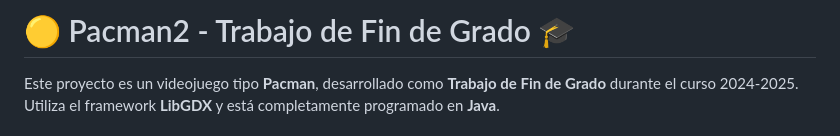
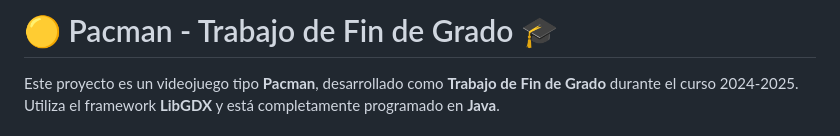
Before and after one commit to MariaHermosell/Pacman, a Markdown page: README.md, the part around the change. Drawn GitHub-style.

```diff
--- a/README.md
+++ b/README.md
@@ -1,4 +1,4 @@
-# 🟡 Pacman2 - Trabajo de Fin de Grado 🎓
+# 🟡 Pacman - Trabajo de Fin de Grado 🎓
 
 Este proyecto es un videojuego tipo **Pacman**, desarrollado como **Trabajo de Fin de Grado** durante el curso 2024-2025. Utiliza el framework **LibGDX** y está completamente programado en **Java**.
 
```
